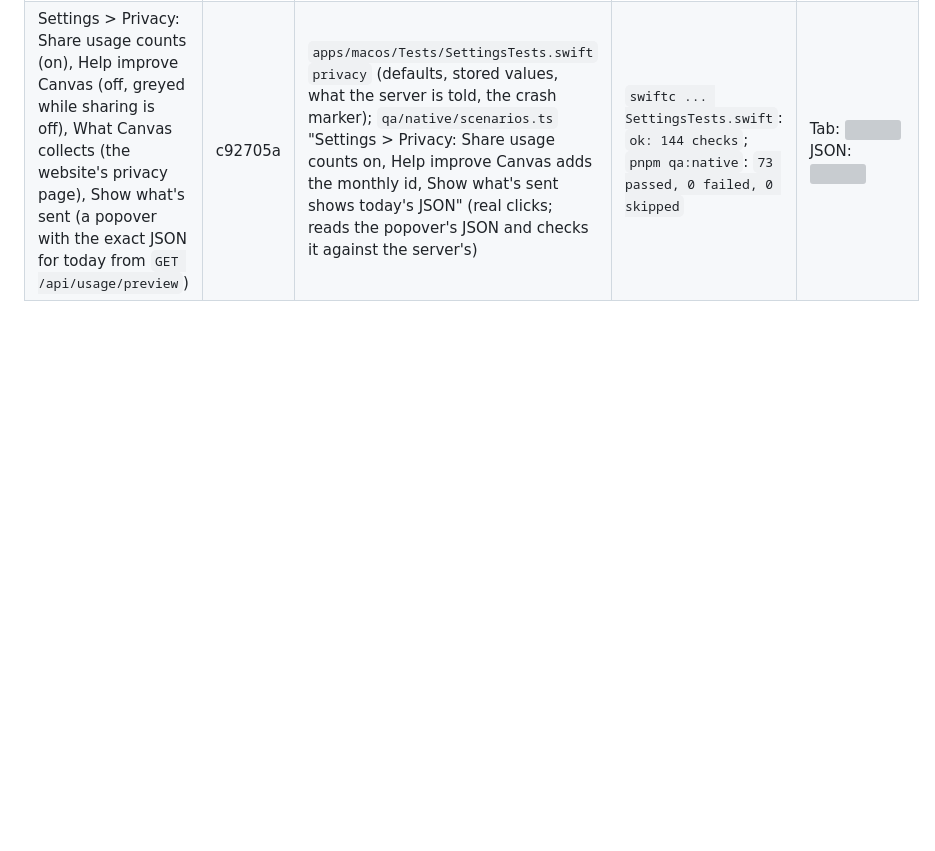
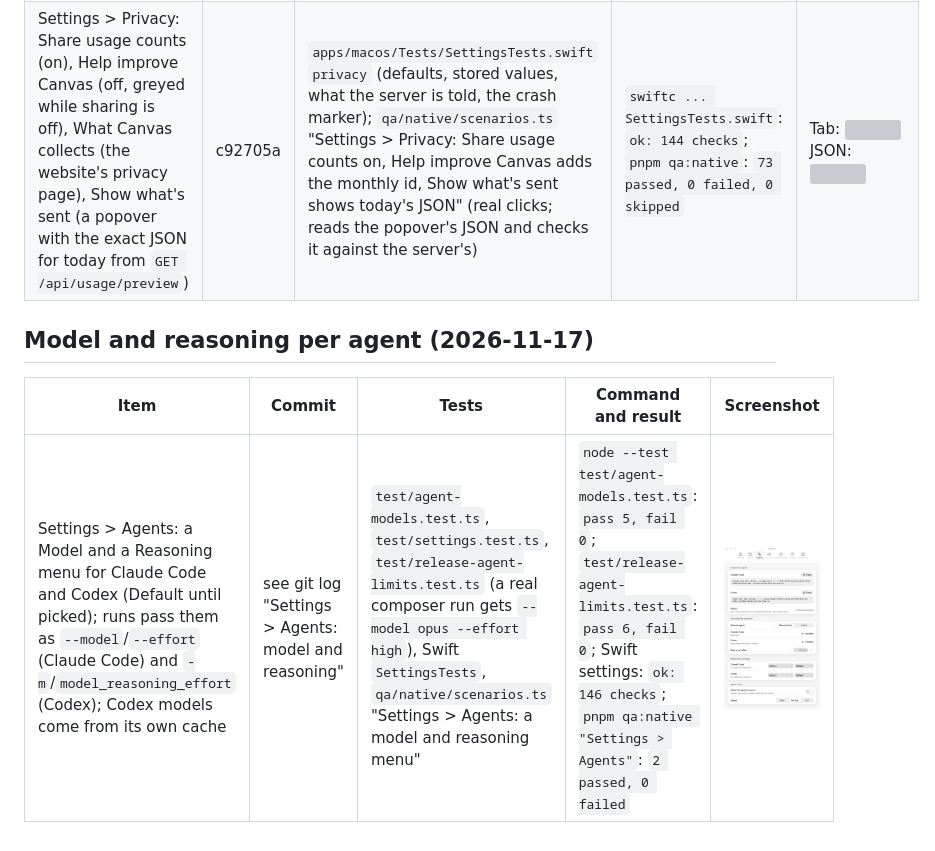
Before and after one commit to antonijap/canvas, a Markdown page: docs/evidence/privacy.md, the part around the change. Rendered like a GitHub page; pictures changed too: docs/evidence/img/settings-agents-model.png (added); blank space fills up the shorter version; grey boxes are pictures that could not be loaded.

Commit message:
Evidence and tests: Settings > Agents model and reasoning; a composer run passes them to the agent

```diff
--- a/docs/evidence/privacy.md
+++ b/docs/evidence/privacy.md
@@ -4,3 +4,9 @@ Usage counts and Settings > Privacy: anonymous daily feature counts to the websi
 |---|---|---|---|---|
 | Counting and sending (`src/usage-counts.ts`): the name list, name and count limits, the 60-name cap, the body's shape against the contract's patterns, UTC days, one POST per completed day, a failure keeps the day and waits a day, a success drops it, the monthly install id only with Help improve Canvas, nothing sent from a checkout, a QA build or with sharing off (and nothing counted then), no Origin header (a local server through `CANVAS_USAGE_URL`), at most 30 unsent days, MCP connections once per session, a saved edit counted as `file.save` (that test failed before the count moved to the moment the bytes are on disk) | c92705a and the commit that adds this file | `test/usage-counts.test.ts` | `node --test test/usage-counts.test.ts`: `pass 16, fail 0`; `pnpm -s test`: `tests 1668, pass 1668, fail 0` (one run had `doclog.test.ts` "edits pause: the log is folded into document.json" fail under load; it passed 3 of 3 alone and the full rerun was green); `pnpm qa`: `125 pass, 0 fail, 0 skip` | |
 | Settings > Privacy: Share usage counts (on), Help improve Canvas (off, greyed while sharing is off), What Canvas collects (the website's privacy page), Show what's sent (a popover with the exact JSON for today from `GET /api/usage/preview`) | c92705a | `apps/macos/Tests/SettingsTests.swift` `privacy` (defaults, stored values, what the server is told, the crash marker); `qa/native/scenarios.ts` "Settings > Privacy: Share usage counts on, Help improve Canvas adds the monthly id, Show what's sent shows today's JSON" (real clicks; reads the popover's JSON and checks it against the server's) | `swiftc ... SettingsTests.swift`: `ok: 144 checks`; `pnpm qa:native`: `73 passed, 0 failed, 0 skipped` | Tab: ![](img/privacy-settings-tab.png) JSON: ![](img/privacy-show-whats-sent.png) |
+
+## Model and reasoning per agent (2026-11-17)
+
+| Item | Commit | Tests | Command and result | Screenshot |
+|---|---|---|---|---|
+| Settings > Agents: a Model and a Reasoning menu for Claude Code and Codex (Default until picked); runs pass them as `--model`/`--effort` (Claude Code) and `-m`/`model_reasoning_effort` (Codex); Codex models come from its own cache | see git log "Settings > Agents: model and reasoning" | `test/agent-models.test.ts`, `test/settings.test.ts`, `test/release-agent-limits.test.ts` (a real composer run gets `--model opus --effort high`), Swift `SettingsTests`, `qa/native/scenarios.ts` "Settings > Agents: a model and reasoning menu" | `node --test test/agent-models.test.ts`: `pass 5, fail 0`; `test/release-agent-limits.test.ts`: `pass 6, fail 0`; Swift settings: `ok: 146 checks`; `pnpm qa:native "Settings > Agents"`: `2 passed, 0 failed` | ![](img/settings-agents-model.png) |
```
Also changed, not shown: 3 other files.
